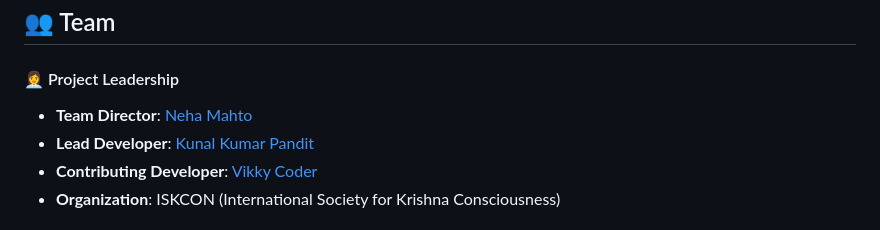
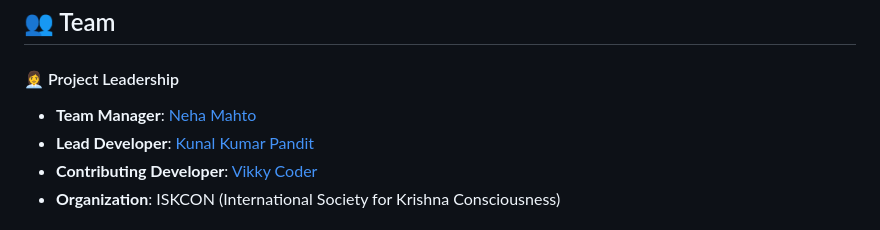
Before and after one commit to kunaldevelopers/krishna-janmashtami-festival-website, a Markdown page: README.md, the part around the change. GitHub-like rendering.

Commit message:
added new things2

```diff
--- a/README.md
+++ b/README.md
@@ -82,7 +82,7 @@ The website uses Razorpay for secure payment processing. To set up payments:
 
 #### 👩‍💼 Project Leadership
 
-- **Team Director**: [Neha Mahto](https://www.linkedin.com/in/neha-mahto-454172245/)
+- **Team Manager**: [Neha Mahto](https://www.linkedin.com/in/neha-mahto-454172245/)
 - **Lead Developer**: [Kunal Kumar Pandit](https://www.linkedin.com/in/kunalkumarpandit/)
 - **Contributing Developer**: [Vikky Coder](https://github.com/vikky-coder-hub/)
 - **Organization**: ISKCON (International Society for Krishna Consciousness)
```
